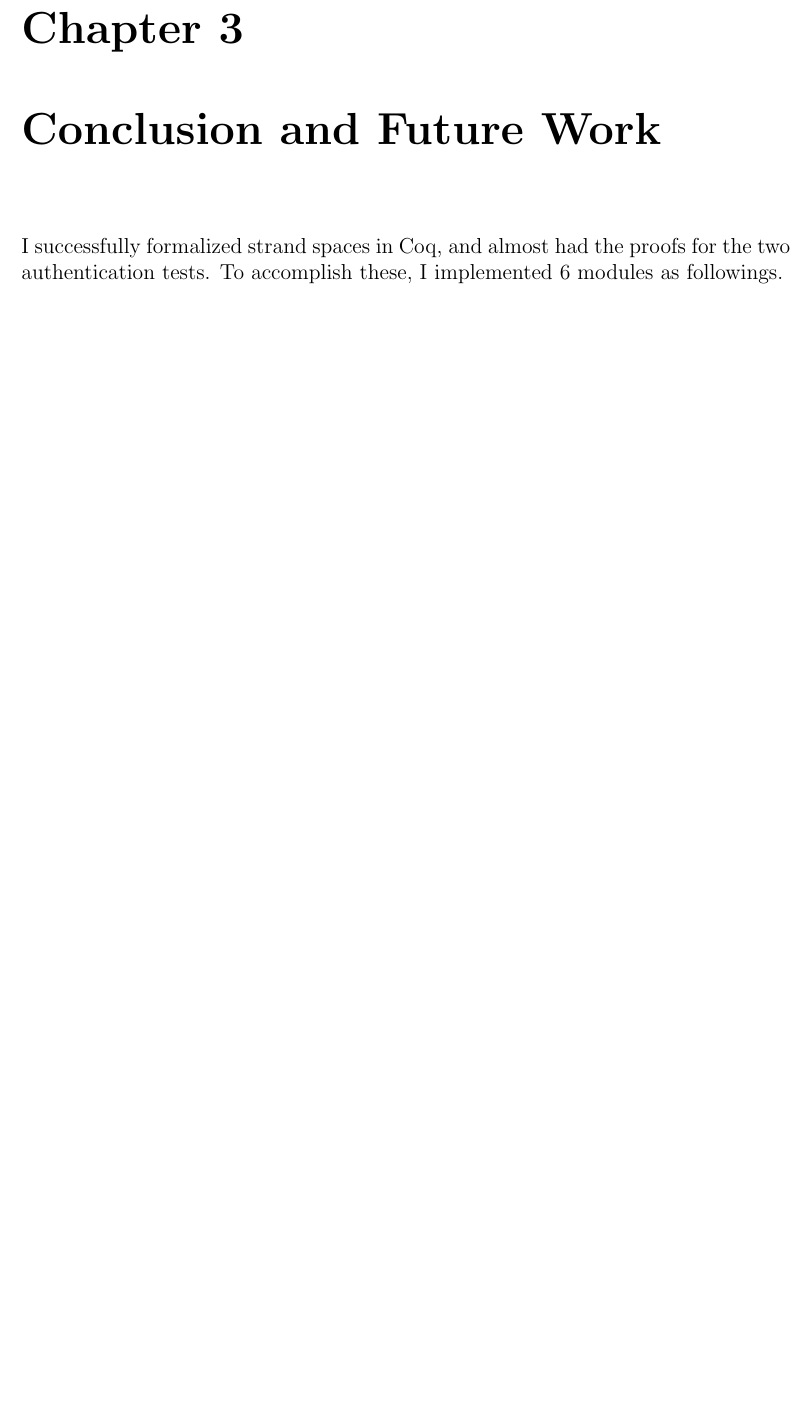
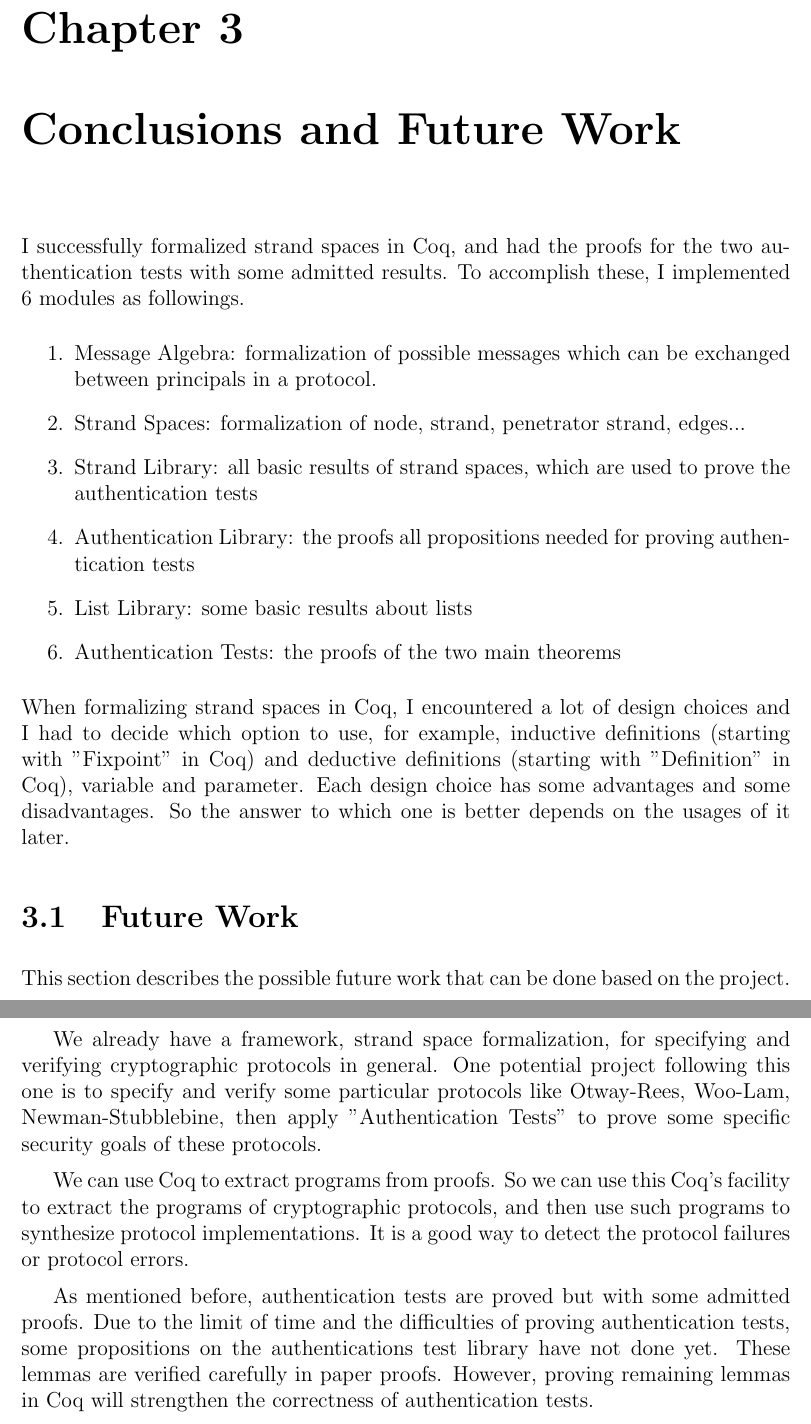
Before and after one commit to nhhai196/Authentication-Tests, a LaTeX thesis (Report.tex, which reads body.tex): part of page 16 of 17 before the commit and two parts of pages 16 and 17 of 18 after it, the two joined at a grey line, cut so that both start at the same text, the shorter picture padded with empty space. Compiled offline with pdfLaTeX.

Commit message:
Continue add comments and write conclusions

```diff
--- a/body.tex
+++ b/body.tex
@@ -216,9 +216,28 @@ As a Coq user, using high level constructions will help to solve a problem quick
 \input{Authentication_Tests}
 %\chapter{Authentication Tests}%
 
-\chapter{Conclusion and Future Work}
-I successfully formalized strand spaces in Coq, and almost had the proofs for the
-two authentication tests. To accomplish these, I implemented 6 modules as followings.
+\chapter{Conclusions and Future Work}
+I successfully formalized strand spaces in Coq, and had the proofs for the
+two authentication tests with some admitted results. To accomplish these, I implemented 6 modules as followings.
+\begin{enumerate}
+\item Message Algebra: formalization of possible messages which can be exchanged between principals in a protocol.
+\item Strand Spaces: formalization of node, strand, penetrator strand, edges...
+\item Strand Library: all basic results of strand spaces, which are used to prove the authentication tests
+\item Authentication Library: the proofs all propositions needed for proving authentication tests
+\item List Library: some basic results about lists
+\item Authentication Tests: the proofs of the two main theorems
+\end{enumerate}
+When formalizing strand spaces in Coq, I encountered a lot of design choices and I had to decide which option to use, for example, inductive definitions (starting with "Fixpoint" in Coq) and deductive definitions (starting with "Definition" in Coq), variable and parameter. Each design choice has some advantages and some disadvantages. So the answer to which one is better depends on the usages of it later.
+
+\section{Future Work}
+This section describes the possible future work that can be done based on the project.
+
+We already have a framework, strand space formalization, for specifying and verifying cryptographic protocols in general. One potential project following this one is to specify and verify some particular protocols like Otway-Rees, Woo-Lam, Newman-Stubblebine, then apply "Authentication Tests" to prove some specific security goals of these protocols.
+
+We can use Coq to extract programs from proofs. So we can use this Coq's facility to extract the programs of cryptographic protocols, and then use such programs to synthesize protocol implementations. It is a good way to detect the protocol failures or protocol errors.
+
+As mentioned before, authentication tests are proved but with some admitted proofs.
+Due to the limit of time and the difficulties of proving authentication tests, some propositions on the authentications test library have not done yet. These lemmas are verified carefully in paper proofs. However, proving remaining lemmas in Coq will strengthen the correctness of authentication tests.
 
 
 
```
Also changed, not shown: body.tex (2 more changed lines), 4 other files.
